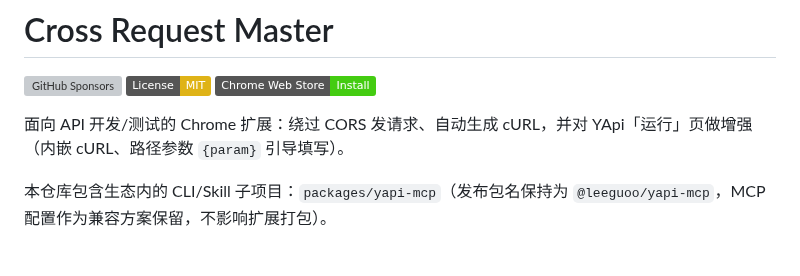
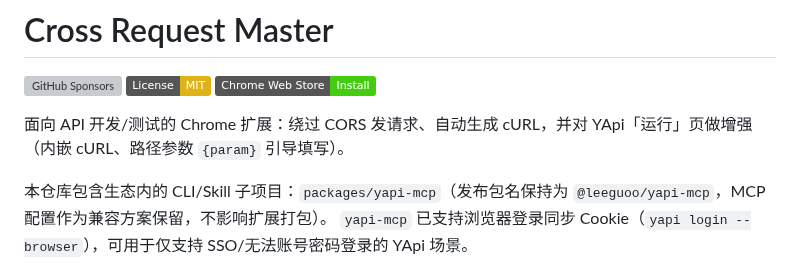
Before and after one commit to leeguooooo/cross-request-master, a Markdown page: README.md, the part around the change. Rendered like a GitHub page; badges without logos; grey boxes are pictures that could not be loaded.

```diff
--- a/README.md
+++ b/README.md
@@ -7,6 +7,7 @@
 面向 API 开发/测试的 Chrome 扩展：绕过 CORS 发请求、自动生成 cURL，并对 YApi「运行」页做增强（内嵌 cURL、路径参数 `{param}` 引导填写）。
 
 本仓库包含生态内的 CLI/Skill 子项目：`packages/yapi-mcp`（发布包名保持为 `@leeguoo/yapi-mcp`，MCP 配置作为兼容方案保留，不影响扩展打包）。
+`yapi-mcp` 已支持浏览器登录同步 Cookie（`yapi login --browser`），可用于仅支持 SSO/无法账号密码登录的 YApi 场景。
 
 
 <p align="center">
```
Also changed, not shown: packages/yapi-mcp/README.md (+7 -0 lines).
